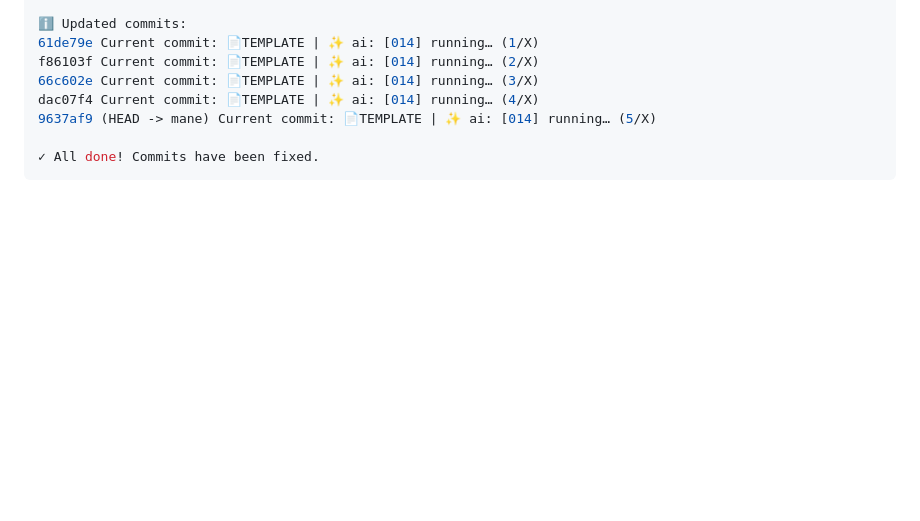
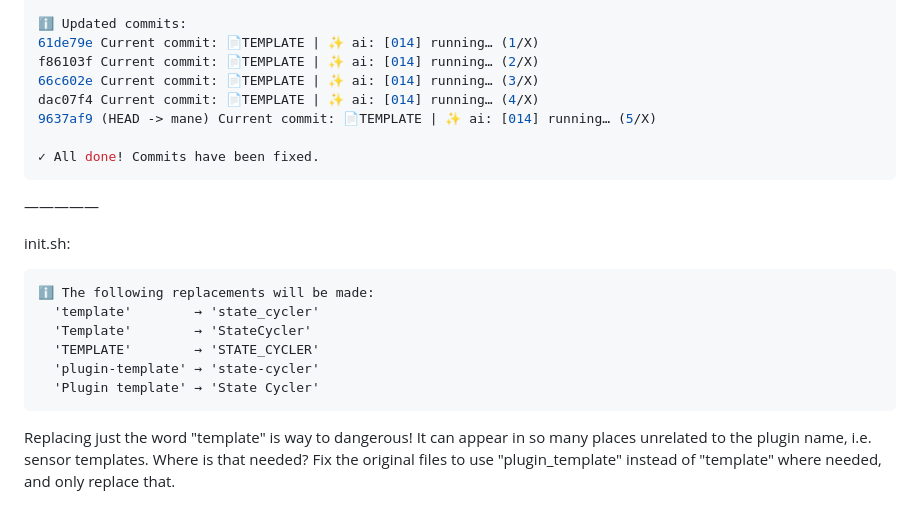
Before and after one commit to luckydonald/hoass_nanoleaf-effect-card, a Markdown page: ai/plugin_template/errors.md, the part around the change. GitHub-like rendering; blank space fills up the shorter version.

Commit message:
📄TEMPLATE | 🐞 ai: updated errors

````diff
--- a/ai/plugin_template/errors.md
+++ b/ai/plugin_template/errors.md
@@ -103,3 +103,17 @@ dac07f4 Current commit: 📄TEMPLATE | ✨ ai: [014] running… (4/X)
 
 ✓ All done! Commits have been fixed.
 ```
+
+—————
+
+init.sh:
+
+```txt
+ℹ The following replacements will be made:
+  'template'        → 'state_cycler'
+  'Template'        → 'StateCycler'
+  'TEMPLATE'        → 'STATE_CYCLER'
+  'plugin-template' → 'state-cycler'
+  'Plugin template' → 'State Cycler'
+```
+Replacing just the word "template" is way to dangerous! It can appear in so many places unrelated to the plugin name, i.e. sensor templates. Where is that needed? Fix the original files to use "plugin_template" instead of "template" where needed, and only replace that.
````
